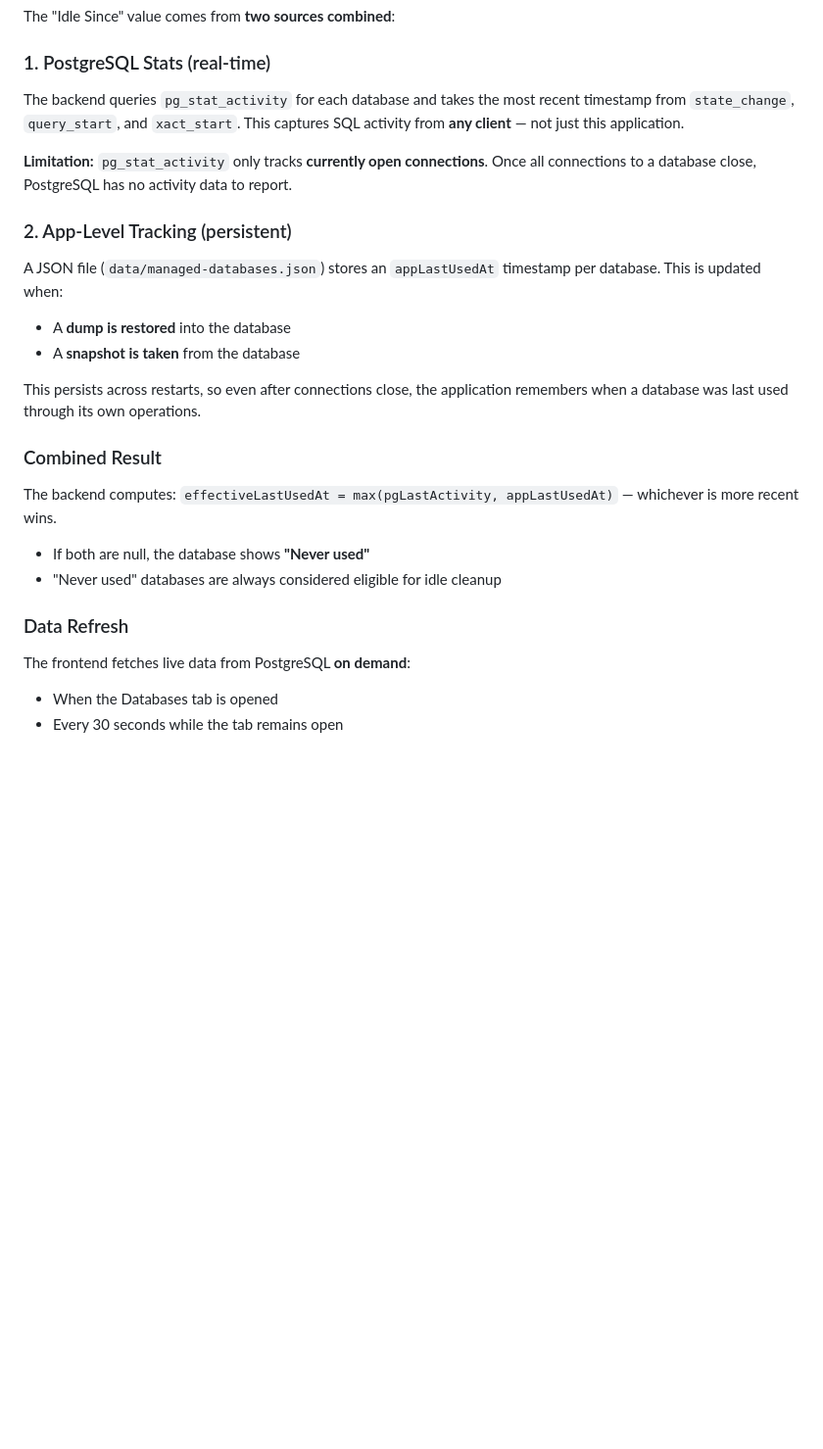
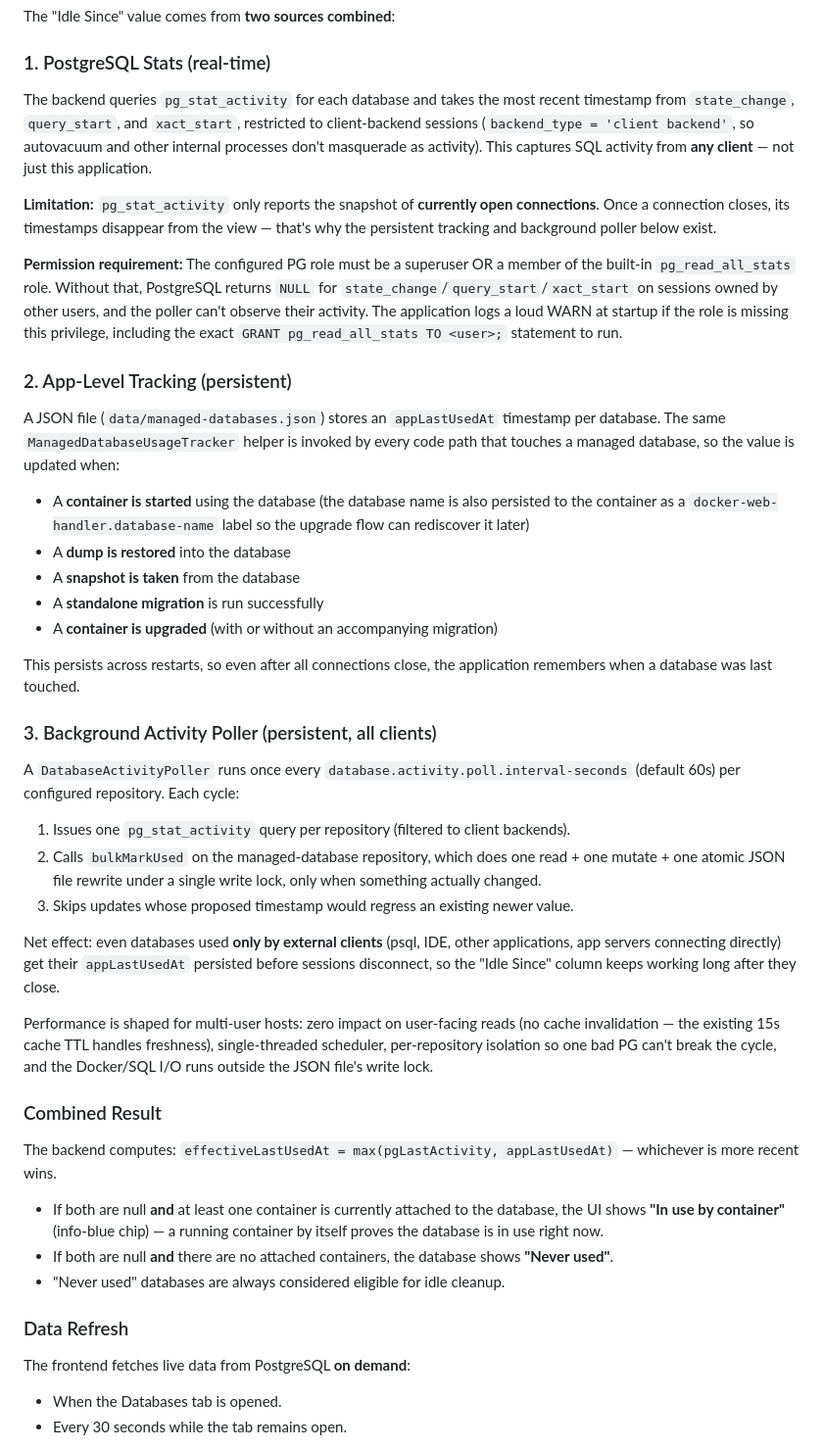
Before and after one commit to fzorraski/docker-web-handler, a Markdown page: docs/managed-databases.md, the part around one of its changes. Shown at 98% size. GitHub-like rendering; blank space fills up the shorter version.

Commit message:
document new managed-database idle tracking pieces
The previous section claimed there is no background polling and listed
only two paths that update appLastUsedAt; both are now wrong. Updates
the doc to describe:

 - all five code paths that now mark a database as used (container
   start + dump restore + snapshot + standalone migration + container
   upgrade), and the docker-web-handler.database-name label that the
   upgrade flow uses to rediscover the dbName when no expiration
   record exists
 - the background activity poller, its cycle shape, its multi-user
   performance characteristics, and the four new configuration
   properties
 - the pg_read_all_stats permission requirement and the startup
   warning that calls it out
 - case-insensitive matching between user-typed and PG-canonical names
 - the new "In use by container" fallback for the idle-since chip
   when a database has running containers attached

```diff
--- a/docs/managed-databases.md
+++ b/docs/managed-databases.md
@@ -161,30 +161,48 @@ The "Idle Since" value comes from **two sources combined**:
 
 ### 1. PostgreSQL Stats (real-time)
 
-The backend queries `pg_stat_activity` for each database and takes the most recent timestamp from `state_change`, `query_start`, and `xact_start`. This captures SQL activity from **any client** — not just this application.
+The backend queries `pg_stat_activity` for each database and takes the most recent timestamp from `state_change`, `query_start`, and `xact_start`, restricted to client-backend sessions (`backend_type = 'client backend'`, so autovacuum and other internal processes don't masquerade as activity). This captures SQL activity from **any client** — not just this application.
 
-**Limitation:** `pg_stat_activity` only tracks **currently open connections**. Once all connections to a database close, PostgreSQL has no activity data to report.
+**Limitation:** `pg_stat_activity` only reports the snapshot of **currently open connections**. Once a connection closes, its timestamps disappear from the view — that's why the persistent tracking and background poller below exist.
+
+**Permission requirement:** The configured PG role must be a superuser OR a member of the built-in `pg_read_all_stats` role. Without that, PostgreSQL returns `NULL` for `state_change`/`query_start`/`xact_start` on sessions owned by other users, and the poller can't observe their activity. The application logs a loud WARN at startup if the role is missing this privilege, including the exact `GRANT pg_read_all_stats TO <user>;` statement to run.
 
 ### 2. App-Level Tracking (persistent)
 
-A JSON file (`data/managed-databases.json`) stores an `appLastUsedAt` timestamp per database. This is updated when:
+A JSON file (`data/managed-databases.json`) stores an `appLastUsedAt` timestamp per database. The same `ManagedDatabaseUsageTracker` helper is invoked by every code path that touches a managed database, so the value is updated when:
 
+- A **container is started** using the database (the database name is also persisted to the container as a `docker-web-handler.database-name` label so the upgrade flow can rediscover it later)
 - A **dump is restored** into the database
 - A **snapshot is taken** from the database
+- A **standalone migration** is run successfully
+- A **container is upgraded** (with or without an accompanying migration)
 
-This persists across restarts, so even after connections close, the application remembers when a database was last used through its own operations.
+This persists across restarts, so even after all connections close, the application remembers when a database was last touched.
+
+### 3. Background Activity Poller (persistent, all clients)
+
+A `DatabaseActivityPoller` runs once every `database.activity.poll.interval-seconds` (default 60s) per configured repository. Each cycle:
+
+1. Issues one `pg_stat_activity` query per repository (filtered to client backends).
+2. Calls `bulkMarkUsed` on the managed-database repository, which does one read + one mutate + one atomic JSON file rewrite under a single write lock, only when something actually changed.
+3. Skips updates whose proposed timestamp would regress an existing newer value.
+
+Net effect: even databases used **only by external clients** (psql, IDE, other applications, app servers connecting directly) get their `appLastUsedAt` persisted before sessions disconnect, so the "Idle Since" column keeps working long after they close.
+
+Performance is shaped for multi-user hosts: zero impact on user-facing reads (no cache invalidation — the existing 15s cache TTL handles freshness), single-threaded scheduler, per-repository isolation so one bad PG can't break the cycle, and the Docker/SQL I/O runs outside the JSON file's write lock.
 
 ### Combined Result
 
 The backend computes: `effectiveLastUsedAt = max(pgLastActivity, appLastUsedAt)` — whichever is more recent wins.
 
-- If both are null, the database shows **"Never used"**
-- "Never used" databases are always considered eligible for idle cleanup
+- If both are null **and** at least one container is currently attached to the database, the UI shows **"In use by container"** (info-blue chip) — a running container by itself proves the database is in use right now.
+- If both are null **and** there are no attached containers, the database shows **"Never used"**.
+- "Never used" databases are always considered eligible for idle cleanup.
 
 ### Data Refresh
 
 The frontend fetches live data from PostgreSQL **on demand**:
 
-- When the Databases tab is opened
-- Every 30 seconds while the tab remains open
+- When the Databases tab is opened.
+- Every 30 seconds while the tab remains open.
 
```
Also changed, not shown: other parts of docs/managed-databases.md (+14 -1 lines).
